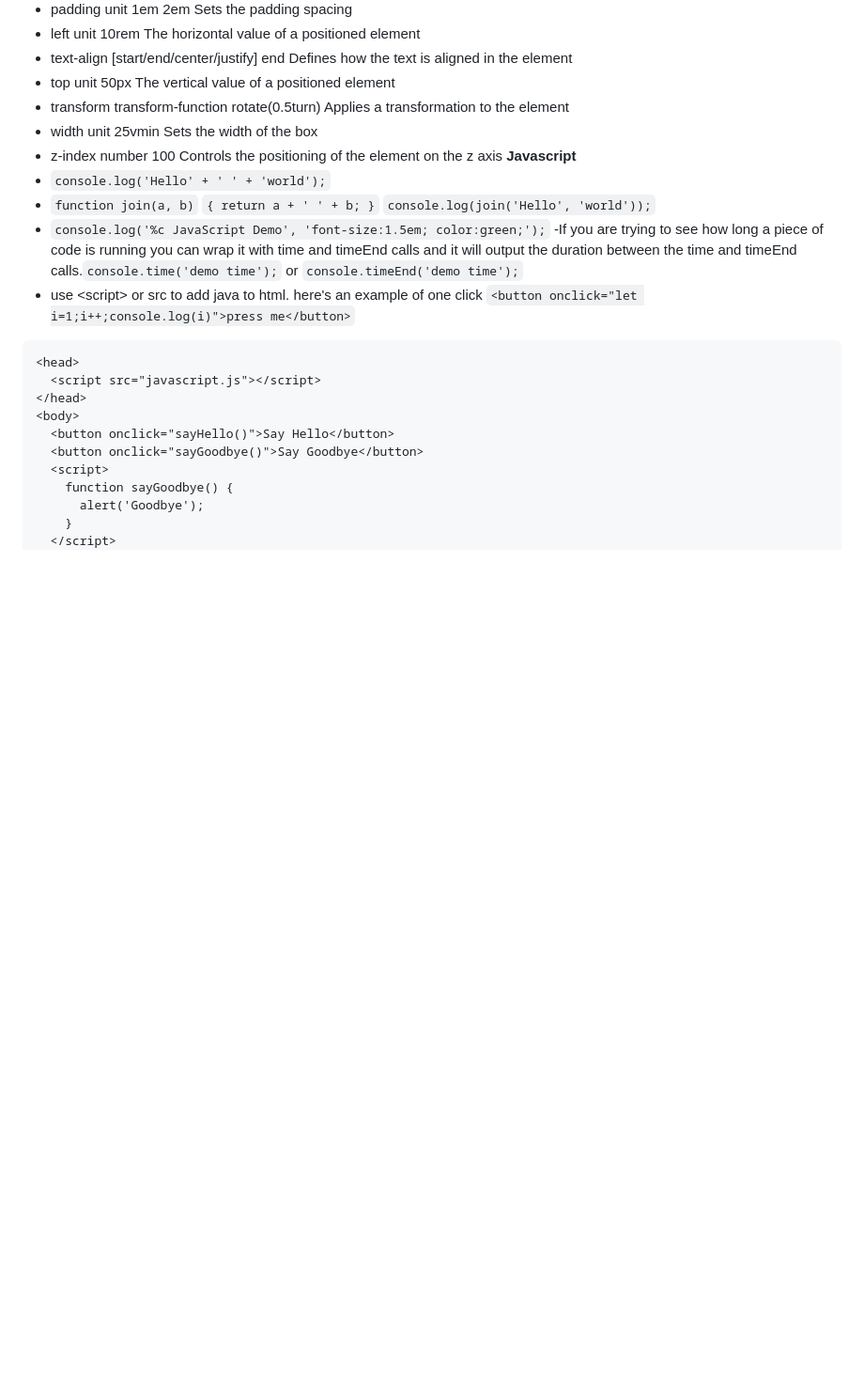
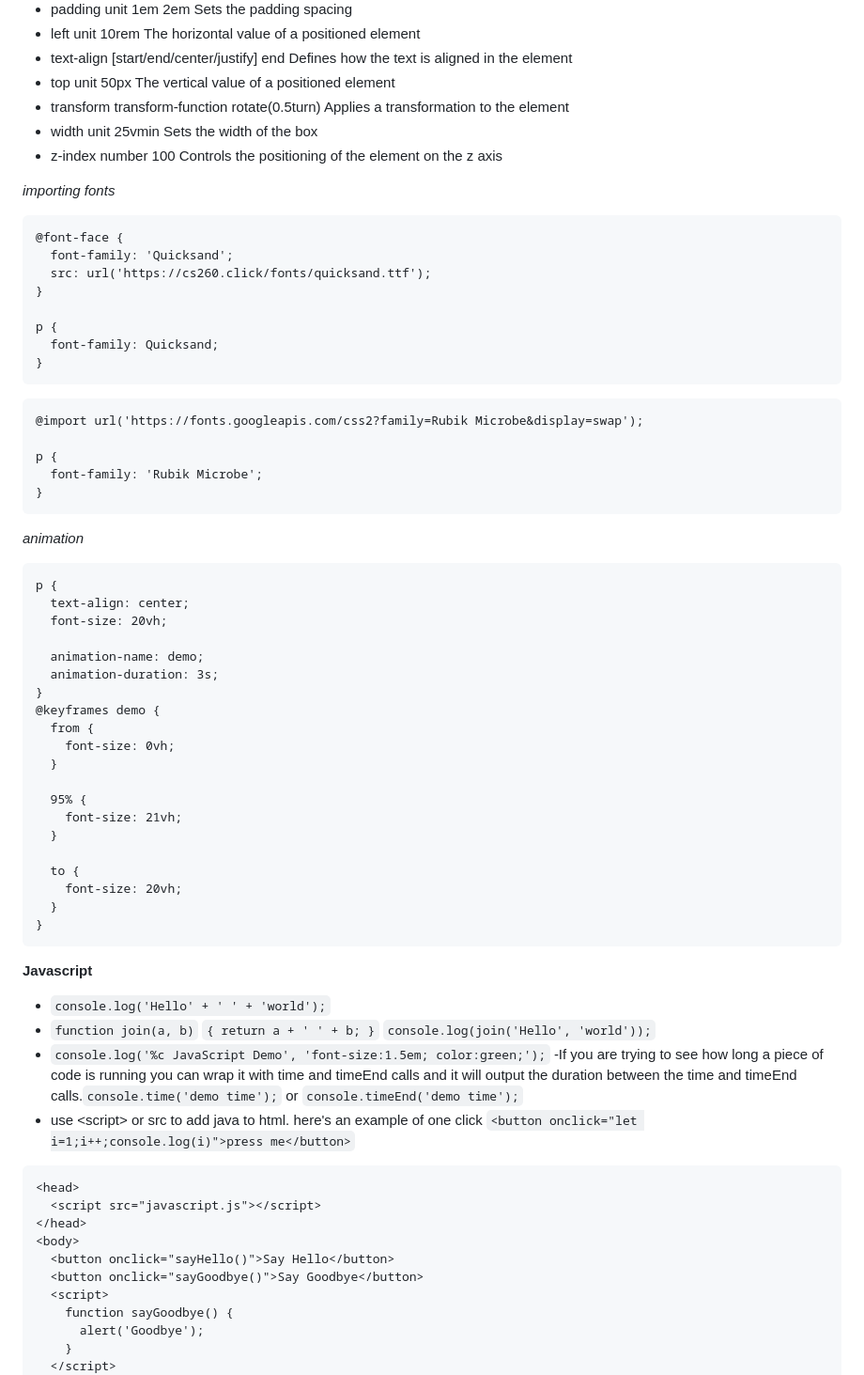
Before and after one commit to myriambyu/startup, a Markdown page: notes.md, the part around the change. Shown at 94% size. Drawn GitHub-style; blank space fills up the shorter version.

````diff
--- a/notes.md
+++ b/notes.md
@@ -266,6 +266,50 @@ section:hover {
 - transform	transform-function	rotate(0.5turn)	Applies a transformation to the element
 - width	unit	25vmin	Sets the width of the box
 - z-index	number	100	Controls the positioning of the element on the z axis
+
+*importing fonts*
+~~~
+@font-face {
+  font-family: 'Quicksand';
+  src: url('https://cs260.click/fonts/quicksand.ttf');
+}
+
+p {
+  font-family: Quicksand;
+}
+~~~
+~~~
+@import url('https://fonts.googleapis.com/css2?family=Rubik Microbe&display=swap');
+
+p {
+  font-family: 'Rubik Microbe';
+}
+~~~
+*animation*
+~~~
+p {
+  text-align: center;
+  font-size: 20vh;
+
+  animation-name: demo;
+  animation-duration: 3s;
+}
+@keyframes demo {
+  from {
+    font-size: 0vh;
+  }
+
+  95% {
+    font-size: 21vh;
+  }
+
+  to {
+    font-size: 20vh;
+  }
+}
+~~~
+
+
 **Javascript**
 - ```console.log('Hello' + ' ' + 'world');```
 - ```function join(a, b)``` ```{
````
